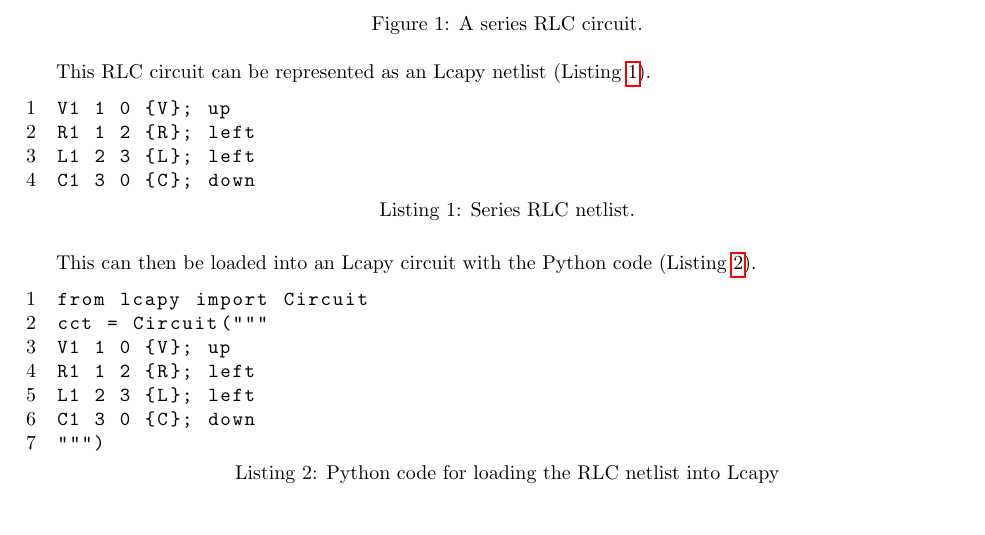
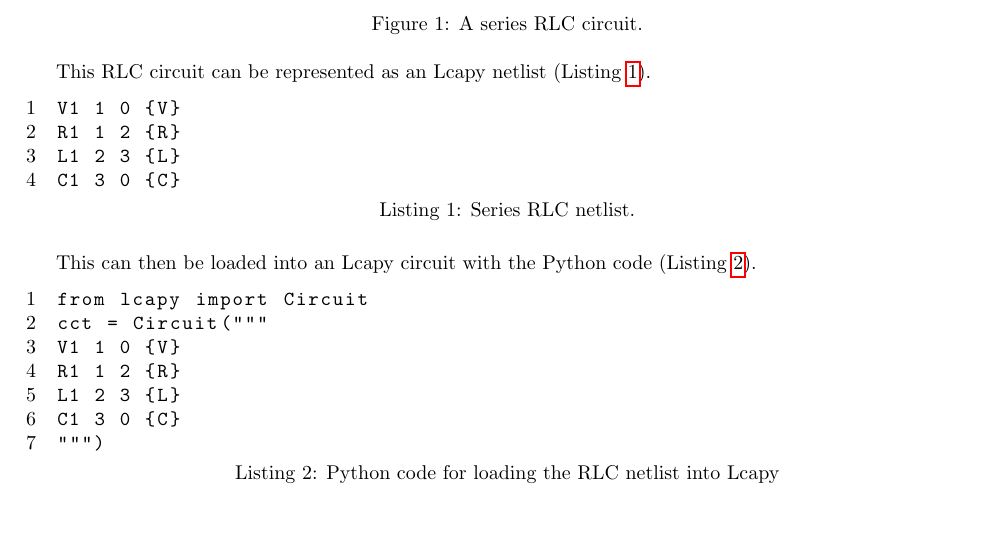
Before and after one commit to JHay0112/lgui, a LaTeX document (docs/netlists.tex): part of page 1 of 4, cut so that both start at the same text. Compiled offline with pdfLaTeX.

Commit message:
remove drawing annotations

```diff
--- a/docs/netlists.tex
+++ b/docs/netlists.tex
@@ -73,10 +73,10 @@
     caption = {Series RLC netlist.},
     label = {lst:rlc-netlist}
 ]
-V1 1 0 {V}; up
-R1 1 2 {R}; left
-L1 2 3 {L}; left
-C1 3 0 {C}; down
+V1 1 0 {V}
+R1 1 2 {R}
+L1 2 3 {L}
+C1 3 0 {C}
 \end{lstlisting}
 
 This can then be loaded into an Lcapy circuit with the Python code (Listing \ref{lst:load-rlc-netlist}).
@@ -87,10 +87,10 @@
 ]
 from lcapy import Circuit
 cct = Circuit("""
-V1 1 0 {V}; up
-R1 1 2 {R}; left
-L1 2 3 {L}; left
-C1 3 0 {C}; down
+V1 1 0 {V}
+R1 1 2 {R}
+L1 2 3 {L}
+C1 3 0 {C}
 """)
 \end{lstlisting}
 
```
